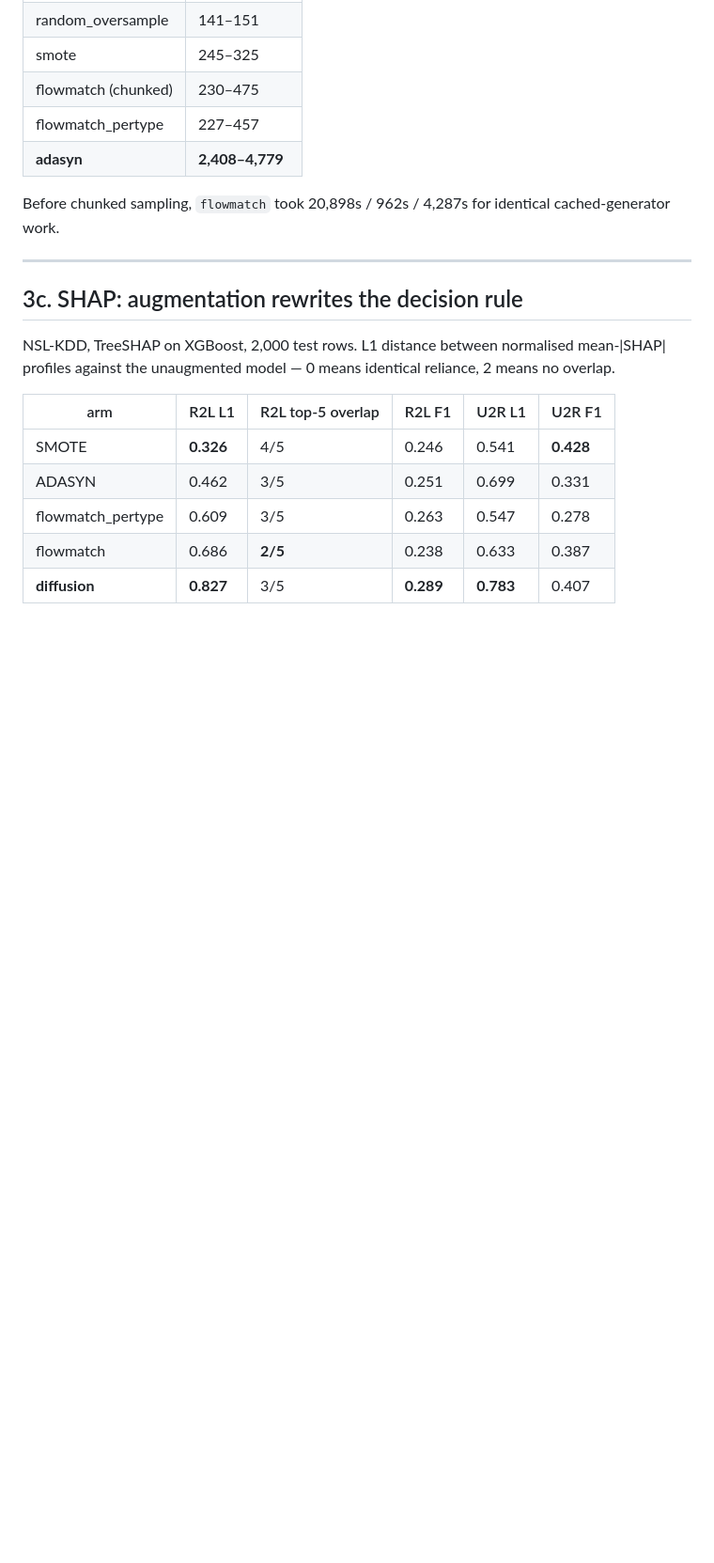
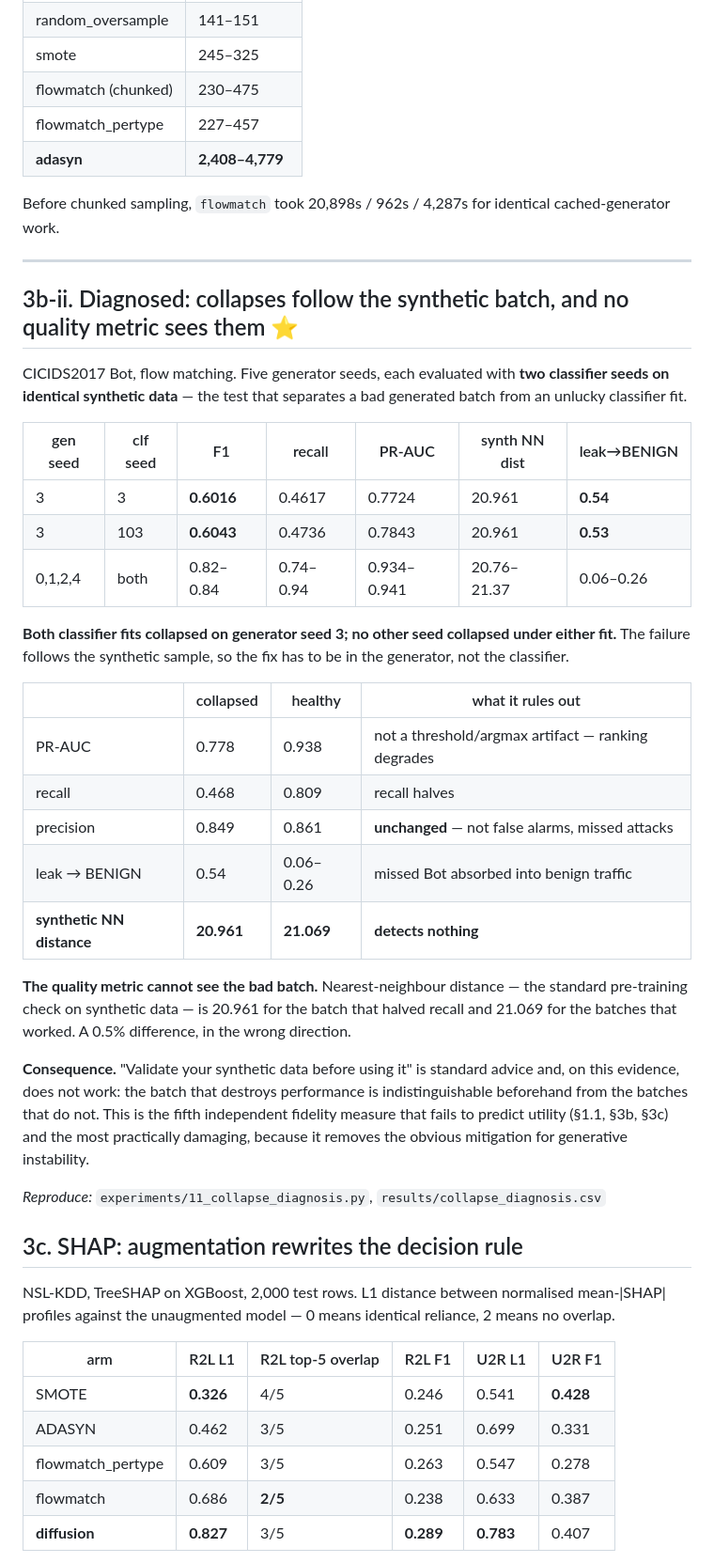
Before and after one commit to prayag-1771/coverage-aware-flow-matching, a Markdown page: ACHIEVEMENTS.md, the part around the change. Shown at 94% size. Drawn GitHub-style; blank space fills up the shorter version.

Commit message:
Diagnosed the generative collapse: bad synthetic batch, undetectable in advance
CICIDS2017 Bot, flow matching. Five generator seeds, each evaluated with two
classifier seeds on identical synthetic data - the test that separates a bad
generated batch from an unlucky classifier fit.

Generator seed 3 collapsed under both classifier fits (F1 0.6016 and 0.6043); no
other generator seed collapsed under either. The failure follows the synthetic
sample, so the fix belongs in the generator rather than the classifier.

Four signatures, which together rule out the alternative explanations:

                   collapsed   healthy   rules out
  PR-AUC              0.778      0.938   threshold/argmax artifact
  recall              0.468      0.809   -
  precision           0.849      0.861   false alarms; it misses attacks
  leak -> BENIGN       0.54   0.06-0.26  confusion with another attack class
  synth NN distance  20.961     21.069   nothing

The last row is the finding. Nearest-neighbour distance to real data - the
standard pre-training check on a synthetic batch - is 20.961 for the batch that
halved recall and 21.069 for the batches that worked. A 0.5% difference, in the
wrong direction.

"Validate your synthetic data before using it" is standard advice and does not
work here: the batch that destroys performance is indistinguishable beforehand
from the batches that do not. That is the fifth independent fidelity measure
failing to predict utility, after detection AUC, nearest-neighbour distance,
marginal KS and SHAP attribution divergence, and the most practically damaging,
because it removes the obvious mitigation for generative instability.

PR-AUC dropping from 0.938 to 0.778 also matters: the model has not merely lost
an argmax tie, it can no longer rank Bot flows above benign ones. Precision holds
at 0.849 while recall halves, so the failure mode is missed attacks rather than
false alarms - the worse direction for an intrusion detector.

```diff
--- a/ACHIEVEMENTS.md
+++ b/ACHIEVEMENTS.md
@@ -732,6 +732,45 @@ cached-generator work.
 
 ---
 
+## 3b-ii. Diagnosed: collapses follow the synthetic batch, and no quality metric sees them ⭐
+
+CICIDS2017 Bot, flow matching. Five generator seeds, each evaluated with **two
+classifier seeds on identical synthetic data** — the test that separates a bad
+generated batch from an unlucky classifier fit.
+
+| gen seed | clf seed | F1 | recall | PR-AUC | synth NN dist | leak→BENIGN |
+|---|---|---|---|---|---|---|
+| 3 | 3 | **0.6016** | 0.4617 | 0.7724 | 20.961 | **0.54** |
+| 3 | 103 | **0.6043** | 0.4736 | 0.7843 | 20.961 | **0.53** |
+| 0,1,2,4 | both | 0.82–0.84 | 0.74–0.94 | 0.934–0.941 | 20.76–21.37 | 0.06–0.26 |
+
+**Both classifier fits collapsed on generator seed 3; no other seed collapsed
+under either fit.** The failure follows the synthetic sample, so the fix has to be
+in the generator, not the classifier.
+
+| | collapsed | healthy | what it rules out |
+|---|---|---|---|
+| PR-AUC | 0.778 | 0.938 | not a threshold/argmax artifact — ranking degrades |
+| recall | 0.468 | 0.809 | recall halves |
+| precision | 0.849 | 0.861 | **unchanged** — not false alarms, missed attacks |
+| leak → BENIGN | 0.54 | 0.06–0.26 | missed Bot absorbed into benign traffic |
+| **synthetic NN distance** | **20.961** | **21.069** | **detects nothing** |
+
+**The quality metric cannot see the bad batch.** Nearest-neighbour distance —
+the standard pre-training check on synthetic data — is 20.961 for the batch that
+halved recall and 21.069 for the batches that worked. A 0.5% difference, in the
+wrong direction.
+
+**Consequence.** "Validate your synthetic data before using it" is standard
+advice and, on this evidence, does not work: the batch that destroys performance
+is indistinguishable beforehand from the batches that do not. This is the fifth
+independent fidelity measure that fails to predict utility (§1.1, §3b, §3c) and
+the most practically damaging, because it removes the obvious mitigation for
+generative instability.
+
+*Reproduce:* `experiments/11_collapse_diagnosis.py`,
+`results/collapse_diagnosis.csv`
+
 ## 3c. SHAP: augmentation rewrites the decision rule
 
 NSL-KDD, TreeSHAP on XGBoost, 2,000 test rows. L1 distance between normalised
```
